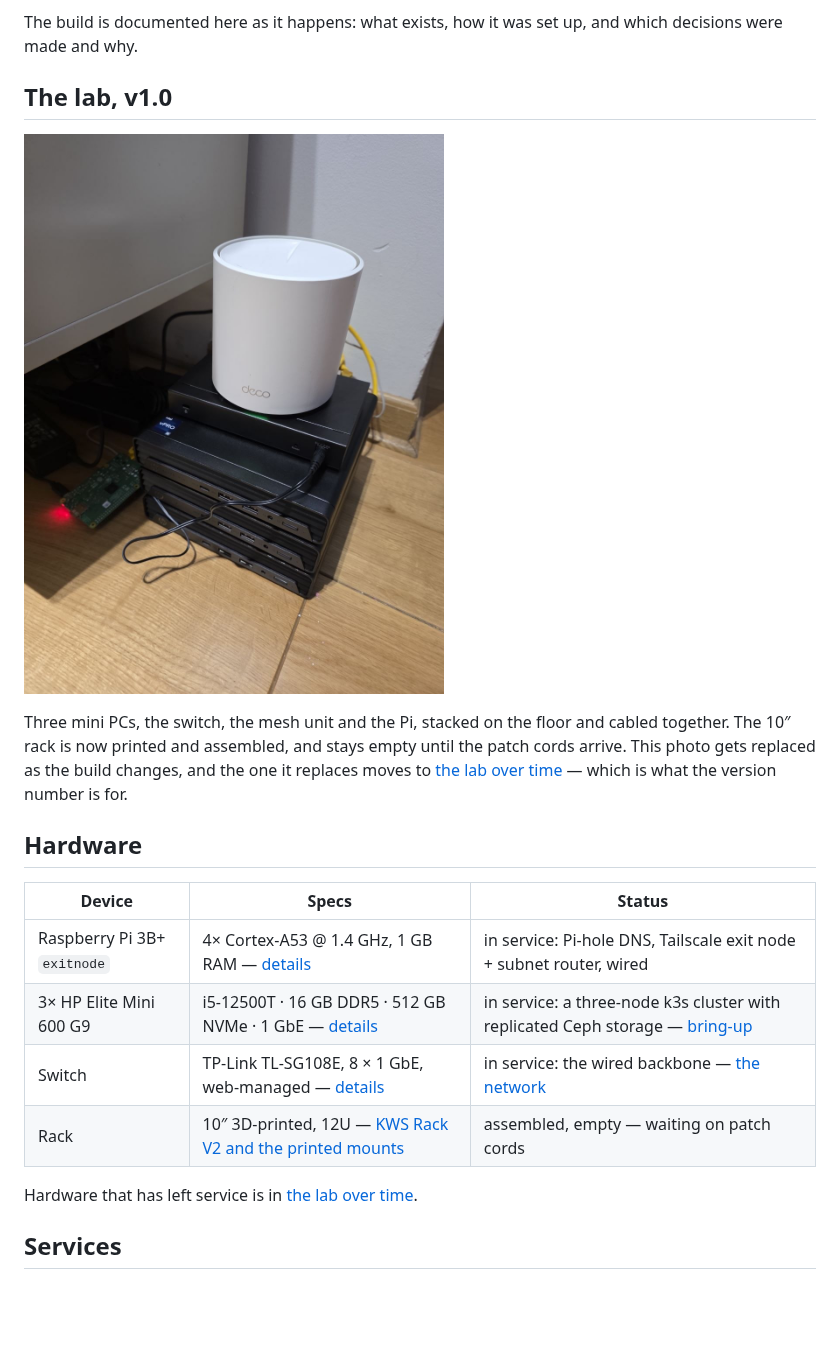
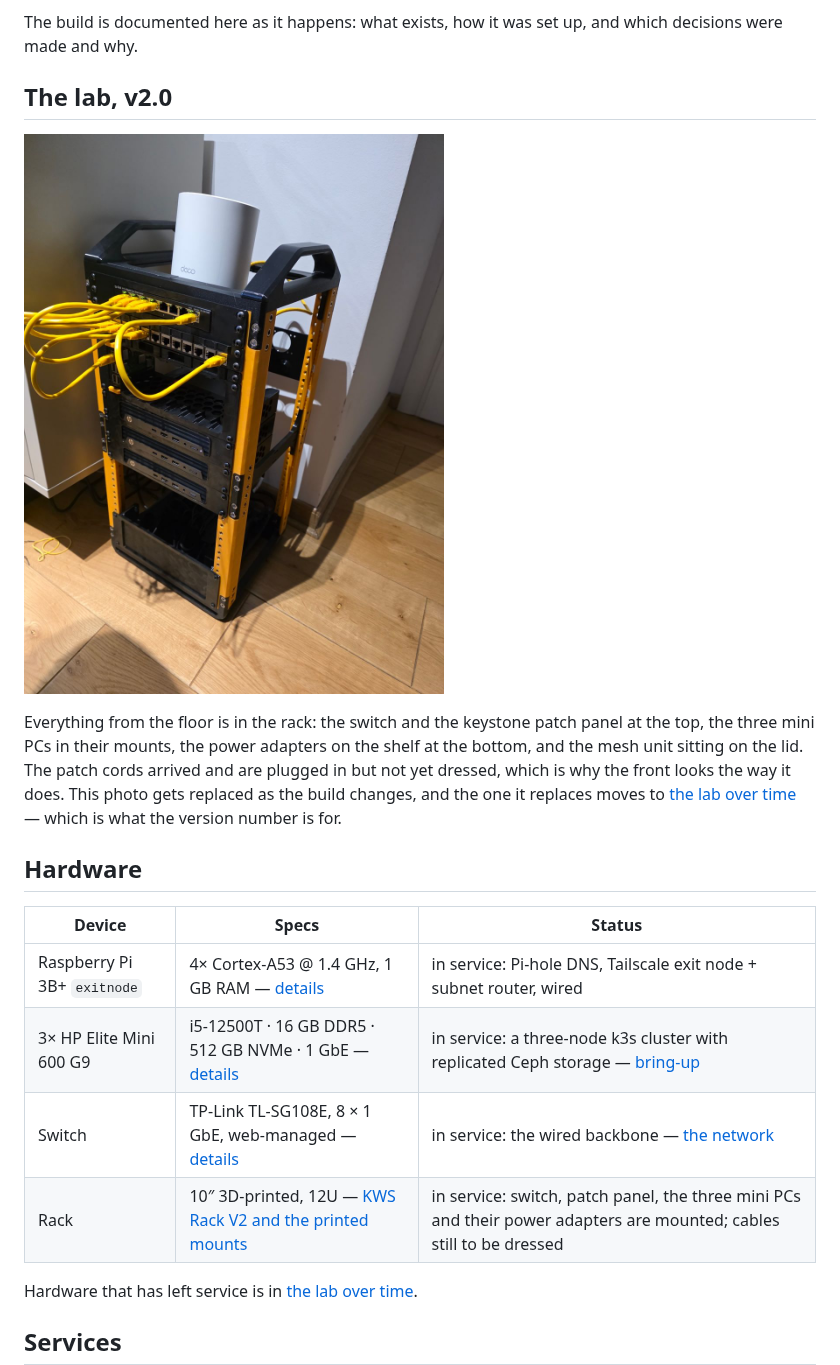
Before and after one commit to baakhoff/homelab, a Markdown page: README.md, the part around the change. Drawn GitHub-style; pictures changed too: docs/images/rack-v2.0.jpg (added); blank space fills up the shorter version.

```diff
--- a/README.md
+++ b/README.md
@@ -7,14 +7,16 @@ tooling (Claude Code instances) off my main workstation.
 The build is documented here as it happens: what exists, how it was set up, and which
 decisions were made and why.
 
-## The lab, v1.0
+## The lab, v2.0
 
-![Three HP Elite Mini 600 G9 stacked in a corner, an eight-port switch and a mesh Wi-Fi unit on top of them, a Raspberry Pi 3B+ on the floor alongside](docs/images/rack-v1.0.jpg)
+![A 10-inch 3D-printed rack with yellow rails on a wooden floor: a mesh Wi-Fi unit on top, an eight-port switch and a keystone patch panel in the top units, three HP Elite Mini 600 G9 in printed mounts below them, and a shelf of power adapters at the bottom, with yellow patch cords still hanging loose out of the front](docs/images/rack-v2.0.jpg)
 
-Three mini PCs, the switch, the mesh unit and the Pi, stacked on the floor and cabled
-together. The 10″ rack is now printed and assembled, and stays empty until the patch
-cords arrive. This photo gets replaced as the build changes, and the one it replaces
-moves to [the lab over time](docs/history.md) — which is what the version number is for.
+Everything from the floor is in the rack: the switch and the keystone patch panel at
+the top, the three mini PCs in their mounts, the power adapters on the shelf at the
+bottom, and the mesh unit sitting on the lid. The patch cords arrived and are plugged
+in but not yet dressed, which is why the front looks the way it does. This photo gets
+replaced as the build changes, and the one it replaces moves to
+[the lab over time](docs/history.md) — which is what the version number is for.
 
 ## Hardware
 
@@ -23,7 +25,7 @@ moves to [the lab over time](docs/history.md) — which is what the version numb
 | Raspberry Pi 3B+ `exitnode` | 4× Cortex-A53 @ 1.4 GHz, 1 GB RAM — [details](docs/hardware.md) | in service: Pi-hole DNS, Tailscale exit node + subnet router, wired |
 | 3× HP Elite Mini 600 G9 | i5-12500T · 16 GB DDR5 · 512 GB NVMe · 1 GbE — [details](docs/hardware.md) | in service: a three-node k3s cluster with replicated Ceph storage — [bring-up](docs/runbooks/node-bring-up.md) |
 | Switch | TP-Link TL-SG108E, 8 × 1 GbE, web-managed — [details](docs/hardware.md) | in service: the wired backbone — [the network](docs/network.md) |
-| Rack | 10″ 3D-printed, 12U — [KWS Rack V2 and the printed mounts](docs/hardware.md#rack) | assembled, empty — waiting on patch cords |
+| Rack | 10″ 3D-printed, 12U — [KWS Rack V2 and the printed mounts](docs/hardware.md#rack) | in service: switch, patch panel, the three mini PCs and their power adapters are mounted; cables still to be dressed |
 
 Hardware that has left service is in [the lab over time](docs/history.md).
 
```
Also changed, not shown: docs/hardware.md (+3 -2 lines), docs/history.md (+14 -0 lines).
